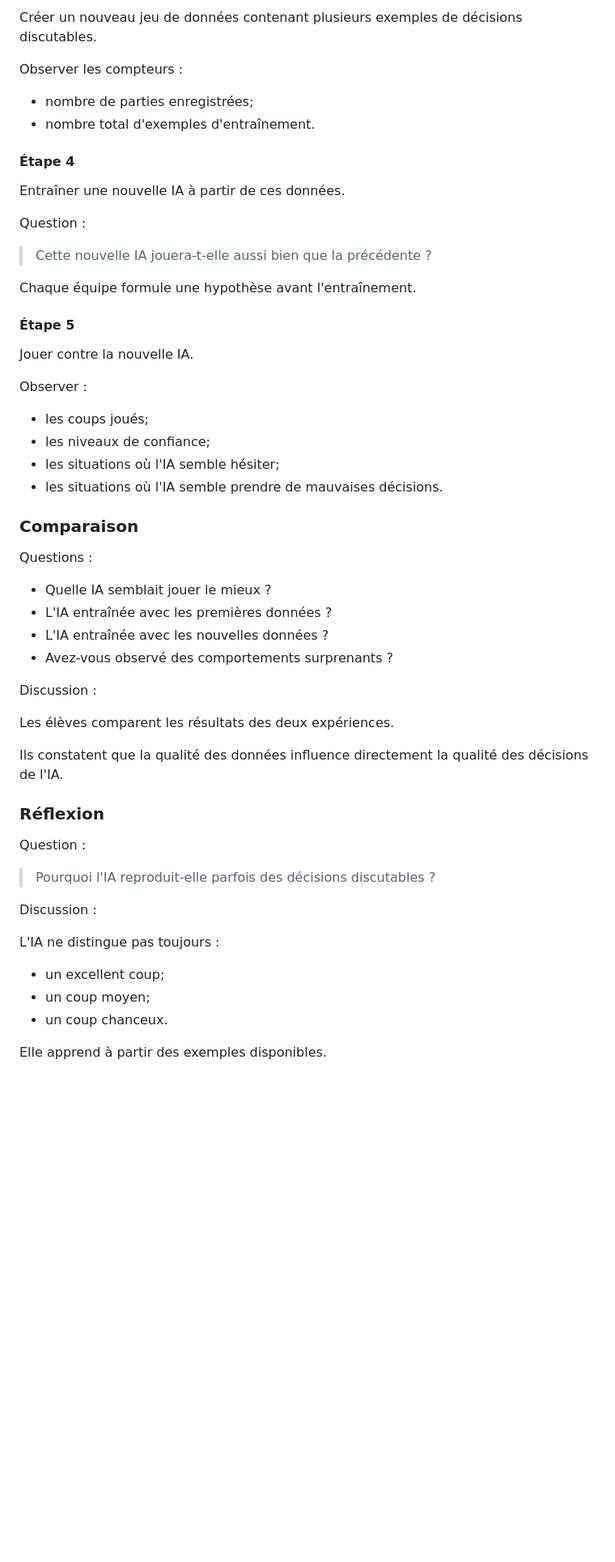
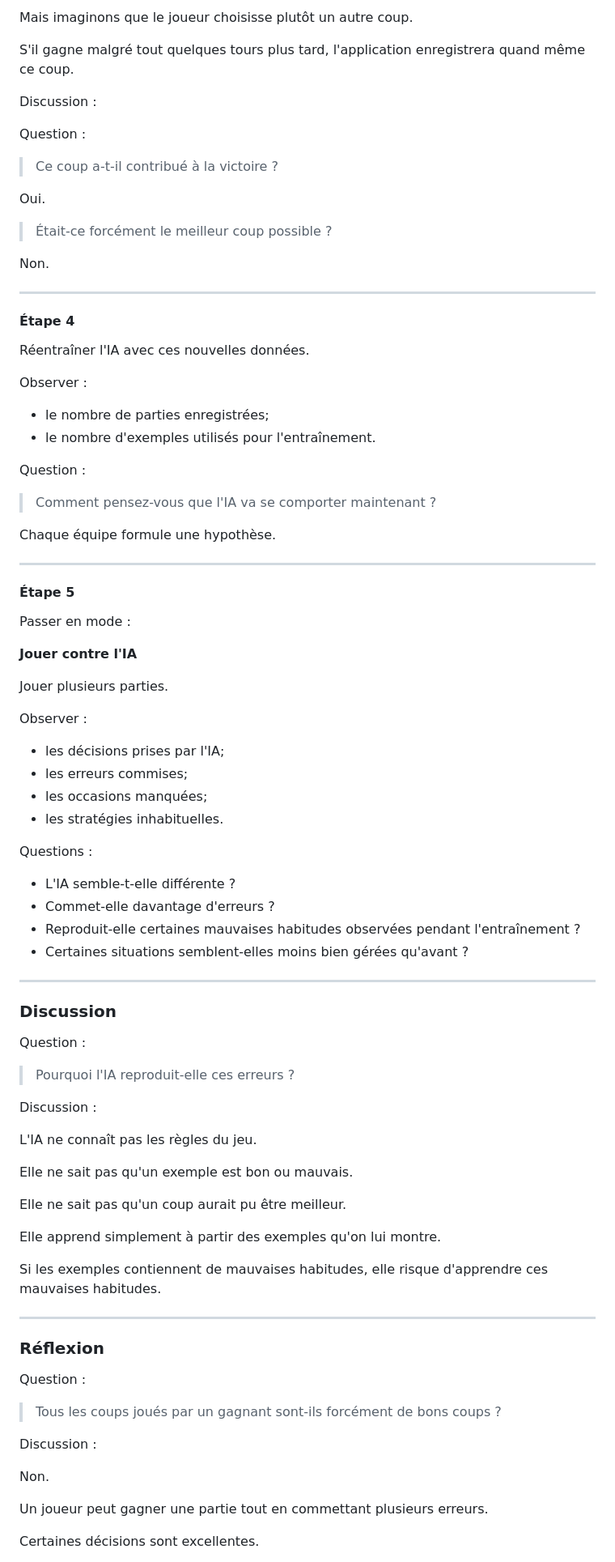
Before and after one commit to Groupe-STIM/CIA-010, a Markdown page: atelier-ia-tictactoe.md, the part around one of its changes. Shown at 81% size. Drawn GitHub-style; blank space fills up the shorter version.

```diff
--- a/atelier-ia-tictactoe.md
+++ b/atelier-ia-tictactoe.md
@@ -771,60 +791,94 @@ Objectif :
 
-Créer un nouveau jeu de données contenant plusieurs exemples de décisions discutables.
+Mais imaginons que le joueur choisisse plutôt un autre coup.
 
-Observer les compteurs :
+S'il gagne malgré tout quelques tours plus tard, l'application enregistrera quand même ce coup.
 
-- nombre de parties enregistrées;
-- nombre total d'exemples d'entraînement.
+Discussion :
+
+Question :
+
+> Ce coup a-t-il contribué à la victoire ?
+
+Oui.
+
+> Était-ce forcément le meilleur coup possible ?
+
+Non.
+
+---
 
 #### Étape 4
 
-Entraîner une nouvelle IA à partir de ces données.
+Réentraîner l'IA avec ces nouvelles données.
+
+Observer :
+
+* le nombre de parties enregistrées;
+* le nombre d'exemples utilisés pour l'entraînement.
 
 Question :
 
-> Cette nouvelle IA jouera-t-elle aussi bien que la précédente ?
+> Comment pensez-vous que l'IA va se comporter maintenant ?
 
-Chaque équipe formule une hypothèse avant l'entraînement.
+Chaque équipe formule une hypothèse.
+
+---
 
 #### Étape 5
 
-Jouer contre la nouvelle IA.
+Passer en mode :
+
+**Jouer contre l'IA**
+
+Jouer plusieurs parties.
 
 Observer :
 
-- les coups joués;
-- les niveaux de confiance;
-- les situations où l'IA semble hésiter;
-- les situations où l'IA semble prendre de mauvaises décisions.
-
-### Comparaison
+* les décisions prises par l'IA;
+* les erreurs commises;
+* les occasions manquées;
+* les stratégies inhabituelles.
 
 Questions :
 
-- Quelle IA semblait jouer le mieux ?
-- L'IA entraînée avec les premières données ?
-- L'IA entraînée avec les nouvelles données ?
-- Avez-vous observé des comportements surprenants ?
+* L'IA semble-t-elle différente ?
+* Commet-elle davantage d'erreurs ?
+* Reproduit-elle certaines mauvaises habitudes observées pendant l'entraînement ?
+* Certaines situations semblent-elles moins bien gérées qu'avant ?
+
+---
+
+### Discussion
+
+Question :
+
+> Pourquoi l'IA reproduit-elle ces erreurs ?
 
 Discussion :
 
-Les élèves comparent les résultats des deux expériences.
+L'IA ne connaît pas les règles du jeu.
 
-Ils constatent que la qualité des données influence directement la qualité des décisions de l'IA.
+Elle ne sait pas qu'un exemple est bon ou mauvais.
+
+Elle ne sait pas qu'un coup aurait pu être meilleur.
+
+Elle apprend simplement à partir des exemples qu'on lui montre.
+
+Si les exemples contiennent de mauvaises habitudes, elle risque d'apprendre ces mauvaises habitudes.
+
+---
 
 ### Réflexion
 
 Question :
 
-> Pourquoi l'IA reproduit-elle parfois des décisions discutables ?
+> Tous les coups joués par un gagnant sont-ils forcément de bons coups ?
 
 Discussion :
 
-L'IA ne distingue pas toujours :
+Non.
 
-- un excellent coup;
-- un coup moyen;
-- un coup chanceux.
+Un joueur peut gagner une partie tout en commettant plusieurs erreurs.
 
-Elle apprend à partir des exemples disponibles.
+Certaines décisions sont excellentes.
 
```
Also changed, not shown: other parts of atelier-ia-tictactoe.md (+80 -54 lines).
